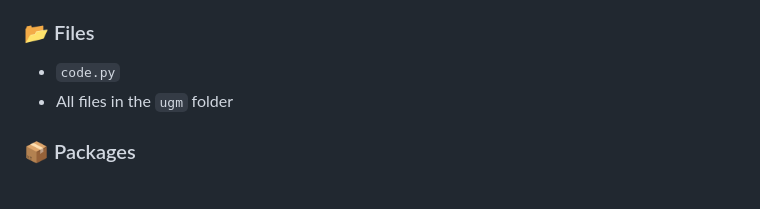
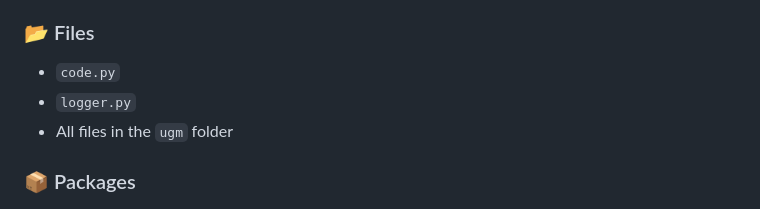
Before and after one commit to luftdaten-at/firmware, a Markdown page: documentation.md, the part around the change. Drawn GitHub-style.

```diff
--- a/documentation.md
+++ b/documentation.md
@@ -15,6 +15,7 @@ Modifying any of the following files or packages may compromise upgrade stabilit
 
 ### 📂 Files
 - `code.py`
+- `logger.py`
 - All files in the `ugm` folder
 
 ### 📦 Packages
```
